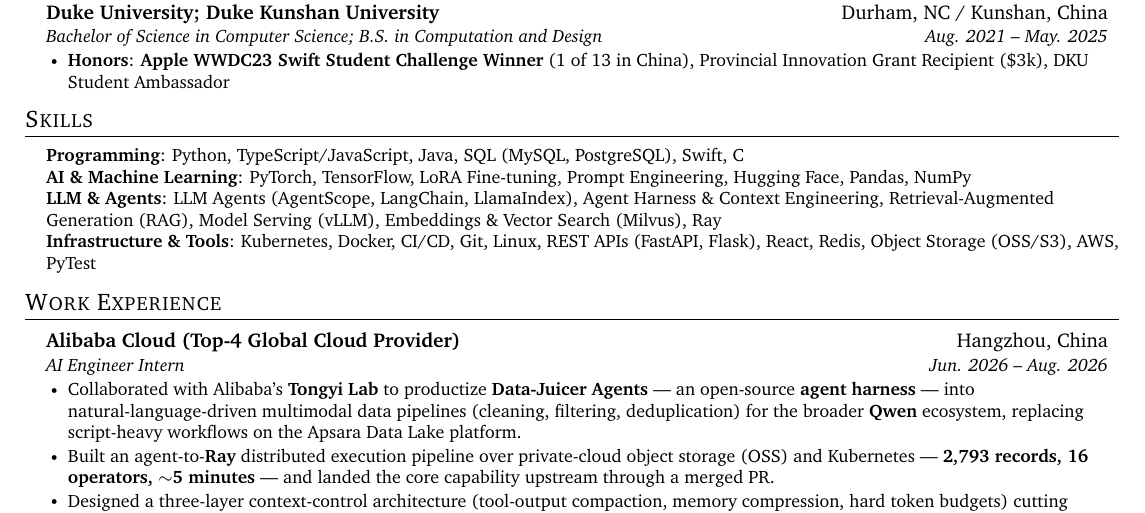
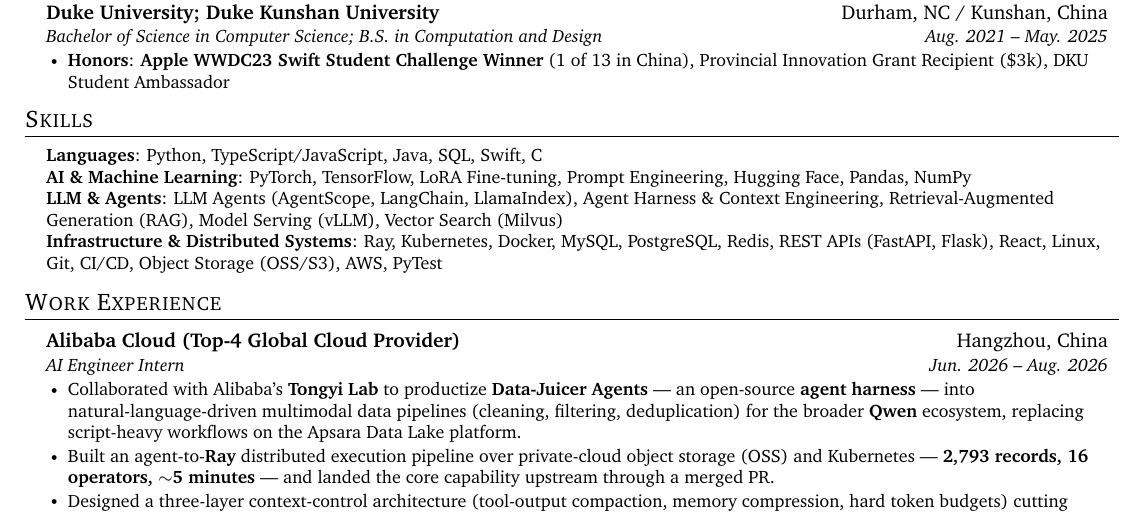
Before and after one commit to CodyQin/CodyQin, a LaTeX CV (resume/Chenshuhao_Qin_Resume_v2026.08.tex): part of the page, cut so that both start at the same text. Compiled offline with pdfLaTeX.

Commit message:
docs(resume): v2026.08.5 — cleaner skills taxonomy (Ray leads distributed-systems line)
Co-Authored-By: Claude <noreply@anthropic.com>

```diff
--- a/resume/Chenshuhao_Qin_Resume_v2026.08.tex
+++ b/resume/Chenshuhao_Qin_Resume_v2026.08.tex
@@ -123,10 +123,10 @@
 \section{Skills}
  \begin{itemize}[leftmargin=0.15in, label={}, itemsep=0pt, topsep=1pt, parsep=0pt]
     \small{\item{
-     \textbf{Programming}{: Python, TypeScript/JavaScript, Java, SQL (MySQL, PostgreSQL), Swift, C} \\
+     \textbf{Languages}{: Python, TypeScript/JavaScript, Java, SQL, Swift, C} \\
      \textbf{AI \& Machine Learning}{: PyTorch, TensorFlow, LoRA Fine-tuning, Prompt Engineering, Hugging Face, Pandas, NumPy} \\
-     \textbf{LLM \& Agents}{: LLM Agents (AgentScope, LangChain, LlamaIndex), Agent Harness \& Context Engineering, Retrieval-Augmented Generation (RAG), Model Serving (vLLM), Embeddings \& Vector Search (Milvus), Ray} \\
-     \textbf{Infrastructure \& Tools}{: Kubernetes, Docker, CI/CD, Git, Linux, REST APIs (FastAPI, Flask), React, Redis, Object Storage (OSS/S3), AWS, PyTest}
+     \textbf{LLM \& Agents}{: LLM Agents (AgentScope, LangChain, LlamaIndex), Agent Harness \& Context Engineering, Retrieval-Augmented Generation (RAG), Model Serving (vLLM), Vector Search (Milvus)} \\
+     \textbf{Infrastructure \& Distributed Systems}{: Ray, Kubernetes, Docker, MySQL, PostgreSQL, Redis, REST APIs (FastAPI, Flask), React, Linux, Git, CI/CD, Object Storage (OSS/S3), AWS, PyTest}
     }}
  \end{itemize}
 
```
Also changed, not shown: resume/Chenshuhao_Qin_Resume_v2026.08.pdf, resume/README.md.
